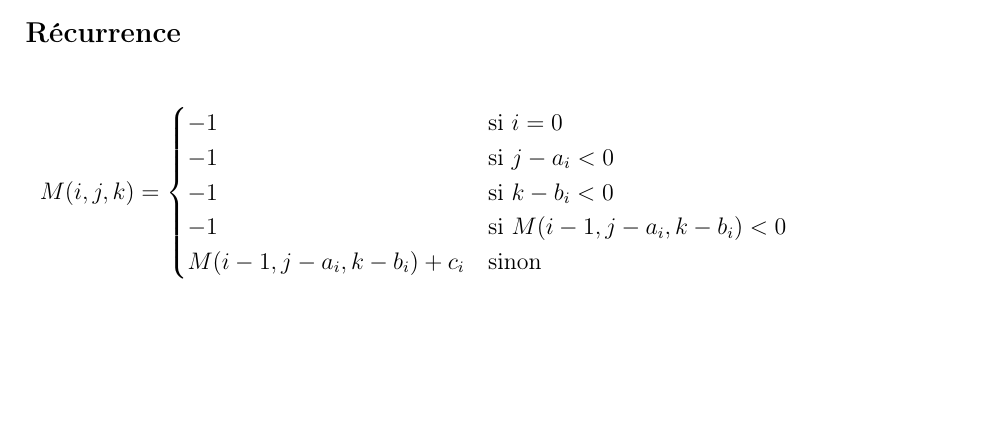
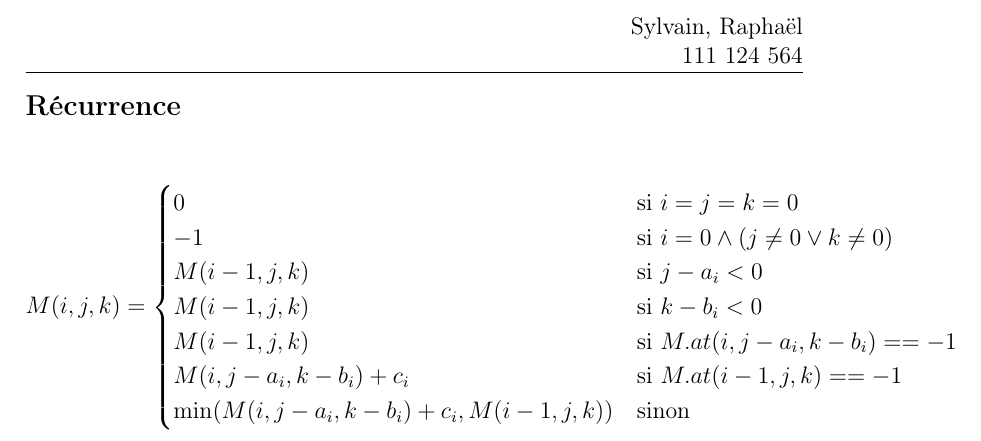
Before and after one commit to LordCatzorz/IFT-3001-TP2, a LaTeX document (doc/main.tex, which reads doc/subfiles/question2.tex): part of the page before the commit and part of page 2 of 2 after it, cut at the place of the change, the shorter picture padded with empty space. Compiled offline with pdfLaTeX.

Commit message:
Adapter la récurrence.

```diff
--- a/doc/subfiles/question2.tex
+++ b/doc/subfiles/question2.tex
@@ -37,11 +37,13 @@ La cellule $M[0, j, k] = -1$
 \[
     M(i, j, k) =
     \begin{cases}
-        -1 & \text{si } i = 0 \\
-        -1 & \text{si } j-a_i < 0 \\
-        -1 & \text{si } k-b_i < 0 \\
-        -1 & \text{si } M(i-1, j-a_i, k-b_i) < 0 \\
-        M(i-1, j-a_i, k-b_i) + c_i  & \text{sinon } \\
+        0 & \text{si } i = j = k = 0 \\
+        -1 & \text{si } i = 0 \wedge \pars{j \neq 0 \vee k \neq 0} \\
+        M(i-1, j, k) & \text{si } j-a_i < 0 \\
+        M(i-1, j, k) & \text{si } k-b_i < 0 \\
+        M(i-1, j, k) & \text{si } M.at(i, j-a_i, k-b_i) == -1 \\
+        M(i, j-a_i, k-b_i) + c_i & \text{si } M.at(i-1, j, k) == -1 \\
+        \min(M(i, j-a_i, k-b_i) + c_i, M(i-1, j, k))  & \text{sinon } \\
     \end{cases}
 \]
 
```
Also changed, not shown: doc/main.pdf.
